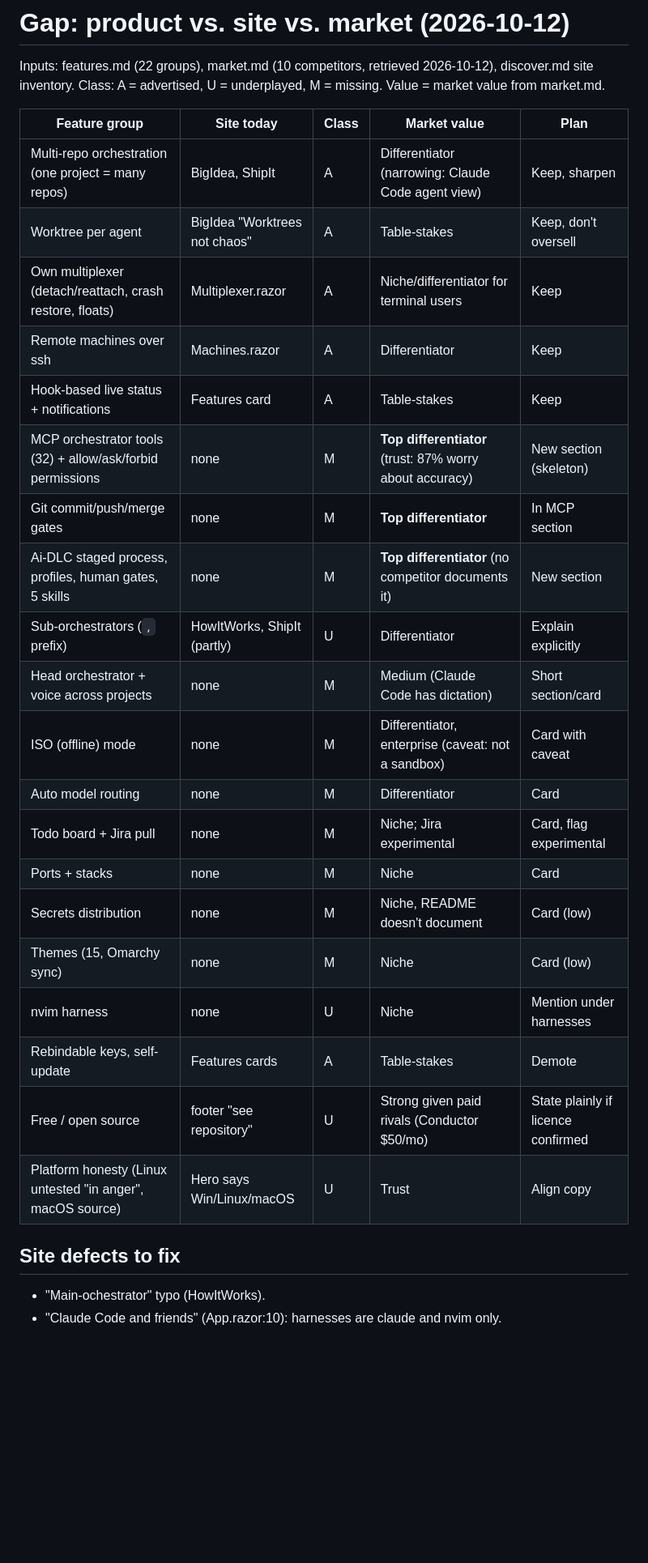
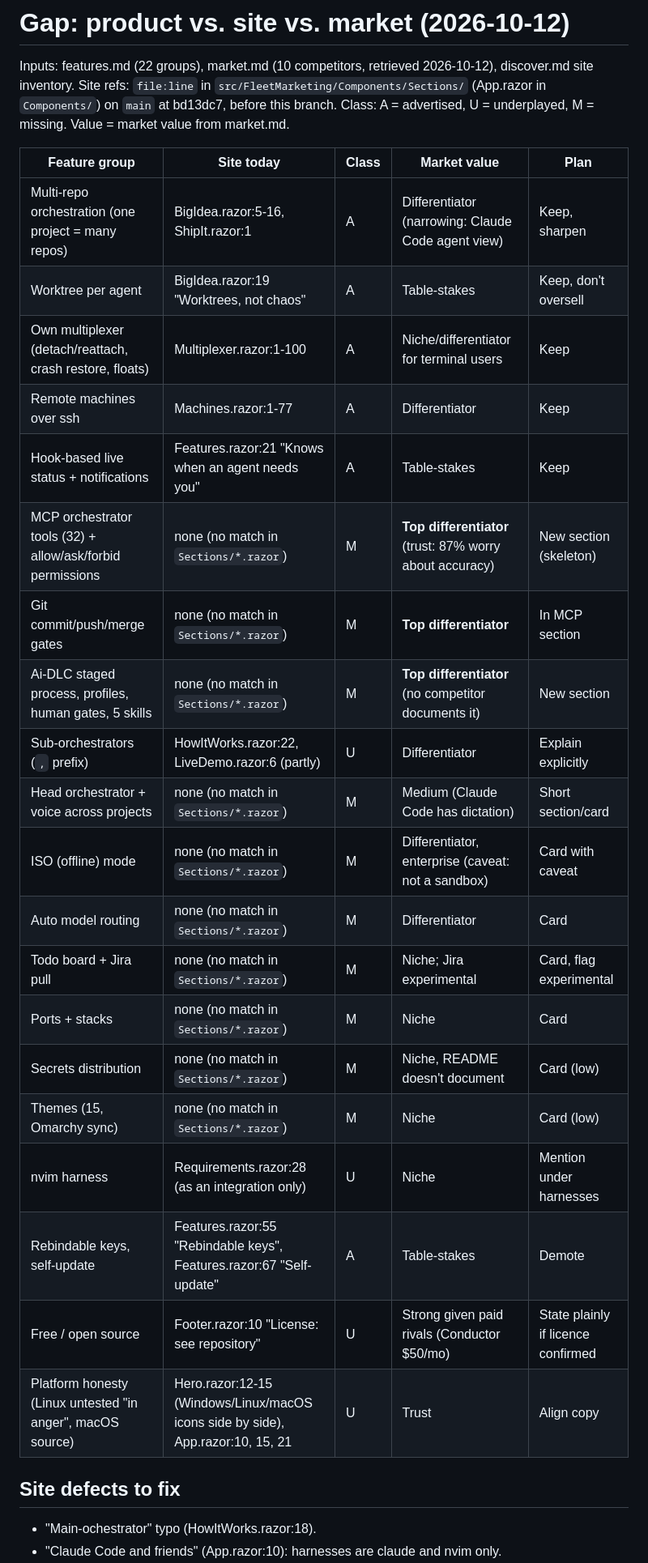
Before and after one commit to Redmern/fleet-frontend, a Markdown page: docs/research/gap.md, the part around one of its changes. Shown at 81% size. Drawn GitHub-style; blank space fills up the shorter version.

Commit message:
docs: gap.md site refs as file:line on main (AC-3)
Co-Authored-By: Claude Opus 5.5 <noreply@anthropic.com>

```diff
--- a/docs/research/gap.md
+++ b/docs/research/gap.md
@@ -1,31 +1,32 @@
 # Gap: product vs. site vs. market (2026-10-12)
 
 Inputs: features.md (22 groups), market.md (10 competitors, retrieved 2026-10-12), discover.md site inventory.
+Site refs: `file:line` in `src/FleetMarketing/Components/Sections/` (App.razor in `Components/`) on `main` at bd13dc7, before this branch.
 Class: A = advertised, U = underplayed, M = missing. Value = market value from market.md.
 
 | Feature group | Site today | Class | Market value | Plan |
 |---|---|---|---|---|
-| Multi-repo orchestration (one project = many repos) | BigIdea, ShipIt | A | Differentiator (narrowing: Claude Code agent view) | Keep, sharpen |
-| Worktree per agent | BigIdea "Worktrees not chaos" | A | Table-stakes | Keep, don't oversell |
-| Own multiplexer (detach/reattach, crash restore, floats) | Multiplexer.razor | A | Niche/differentiator for terminal users | Keep |
-| Remote machines over ssh | Machines.razor | A | Differentiator | Keep |
-| Hook-based live status + notifications | Features card | A | Table-stakes | Keep |
-| MCP orchestrator tools (32) + allow/ask/forbid permissions | none | M | **Top differentiator** (trust: 87% worry about accuracy) | New section (skeleton) |
-| Git commit/push/merge gates | none | M | **Top differentiator** | In MCP section |
-| Ai-DLC staged process, profiles, human gates, 5 skills | none | M | **Top differentiator** (no competitor documents it) | New section |
-| Sub-orchestrators (`,` prefix) | HowItWorks, ShipIt (partly) | U | Differentiator | Explain explicitly |
-| Head orchestrator + voice across projects | none | M | Medium (Claude Code has dictation) | Short section/card |
-| ISO (offline) mode | none | M | Differentiator, enterprise (caveat: not a sandbox) | Card with caveat |
-| Auto model routing | none | M | Differentiator | Card |
-| Todo board + Jira pull | none | M | Niche; Jira experimental | Card, flag experimental |
-| Ports + stacks | none | M | Niche | Card |
-| Secrets distribution | none | M | Niche, README doesn't document | Card (low) |
-| Themes (15, Omarchy sync) | none | M | Niche | Card (low) |
-| nvim harness | none | U | Niche | Mention under harnesses |
-| Rebindable keys, self-update | Features cards | A | Table-stakes | Demote |
-| Free / open source | footer "see repository" | U | Strong given paid rivals (Conductor $50/mo) | State plainly if licence confirmed |
-| Platform honesty (Linux untested "in anger", macOS source) | Hero says Win/Linux/macOS | U | Trust | Align copy |
+| Multi-repo orchestration (one project = many repos) | BigIdea.razor:5-16, ShipIt.razor:1 | A | Differentiator (narrowing: Claude Code agent view) | Keep, sharpen |
+| Worktree per agent | BigIdea.razor:19 "Worktrees, not chaos" | A | Table-stakes | Keep, don't oversell |
+| Own multiplexer (detach/reattach, crash restore, floats) | Multiplexer.razor:1-100 | A | Niche/differentiator for terminal users | Keep |
+| Remote machines over ssh | Machines.razor:1-77 | A | Differentiator | Keep |
+| Hook-based live status + notifications | Features.razor:21 "Knows when an agent needs you" | A | Table-stakes | Keep |
+| MCP orchestrator tools (32) + allow/ask/forbid permissions | none (no match in `Sections/*.razor`) | M | **Top differentiator** (trust: 87% worry about accuracy) | New section (skeleton) |
+| Git commit/push/merge gates | none (no match in `Sections/*.razor`) | M | **Top differentiator** | In MCP section |
+| Ai-DLC staged process, profiles, human gates, 5 skills | none (no match in `Sections/*.razor`) | M | **Top differentiator** (no competitor documents it) | New section |
+| Sub-orchestrators (`,` prefix) | HowItWorks.razor:22, LiveDemo.razor:6 (partly) | U | Differentiator | Explain explicitly |
+| Head orchestrator + voice across projects | none (no match in `Sections/*.razor`) | M | Medium (Claude Code has dictation) | Short section/card |
+| ISO (offline) mode | none (no match in `Sections/*.razor`) | M | Differentiator, enterprise (caveat: not a sandbox) | Card with caveat |
+| Auto model routing | none (no match in `Sections/*.razor`) | M | Differentiator | Card |
+| Todo board + Jira pull | none (no match in `Sections/*.razor`) | M | Niche; Jira experimental | Card, flag experimental |
+| Ports + stacks | none (no match in `Sections/*.razor`) | M | Niche | Card |
+| Secrets distribution | none (no match in `Sections/*.razor`) | M | Niche, README doesn't document | Card (low) |
+| Themes (15, Omarchy sync) | none (no match in `Sections/*.razor`) | M | Niche | Card (low) |
+| nvim harness | Requirements.razor:28 (as an integration only) | U | Niche | Mention under harnesses |
+| Rebindable keys, self-update | Features.razor:55 "Rebindable keys", Features.razor:67 "Self-update" | A | Table-stakes | Demote |
+| Free / open source | Footer.razor:10 "License: see repository" | U | Strong given paid rivals (Conductor $50/mo) | State plainly if licence confirmed |
+| Platform honesty (Linux untested "in anger", macOS source) | Hero.razor:12-15 (Windows/Linux/macOS icons side by side), App.razor:10, 15, 21 | U | Trust | Align copy |
 
 ## Site defects to fix
-- "Main-ochestrator" typo (HowItWorks).
+- "Main-ochestrator" typo (HowItWorks.razor:18).
 - "Claude Code and friends" (App.razor:10): harnesses are claude and nvim only.
```
Also changed, not shown: other parts of docs/research/gap.md (+1 -1 lines).
